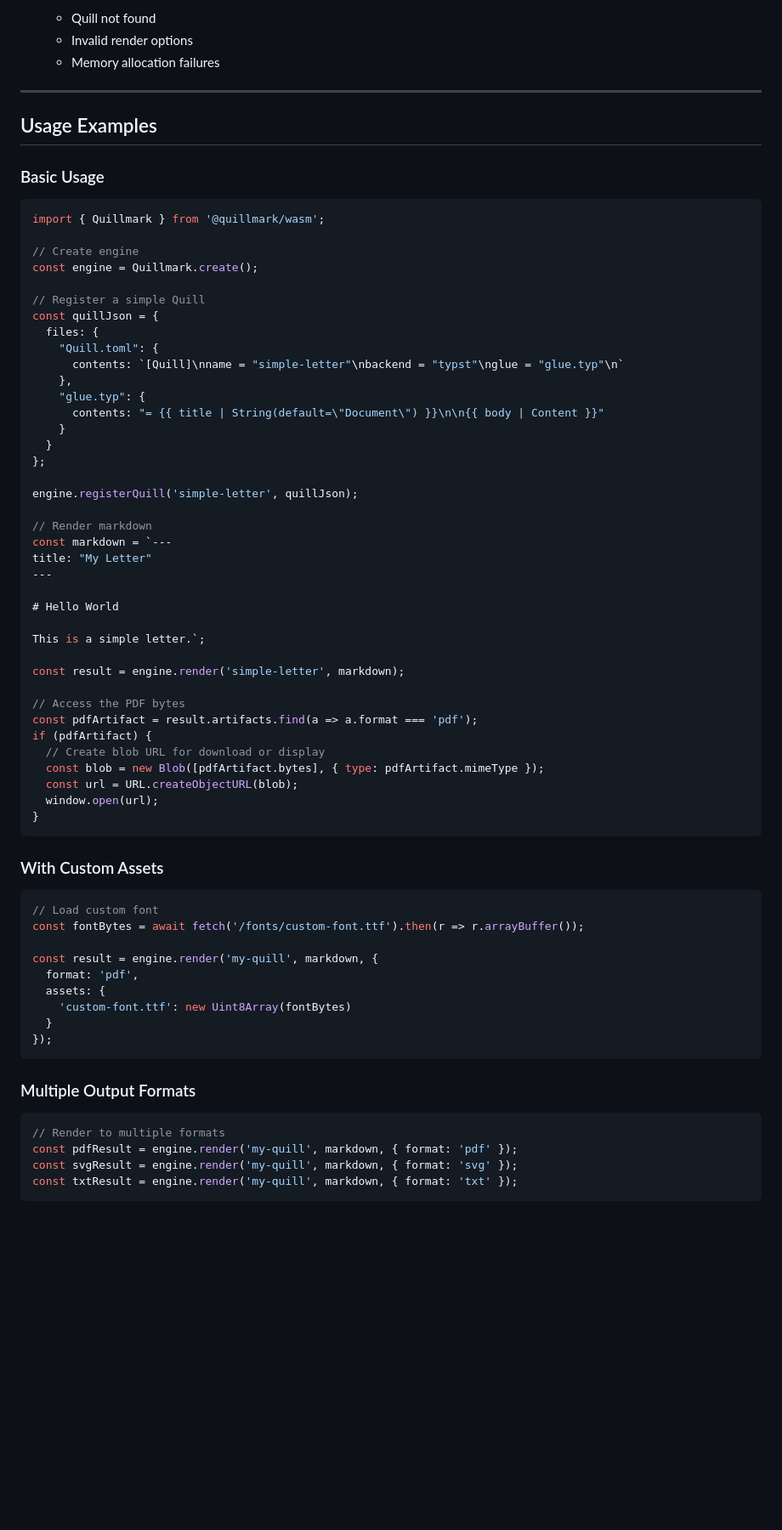
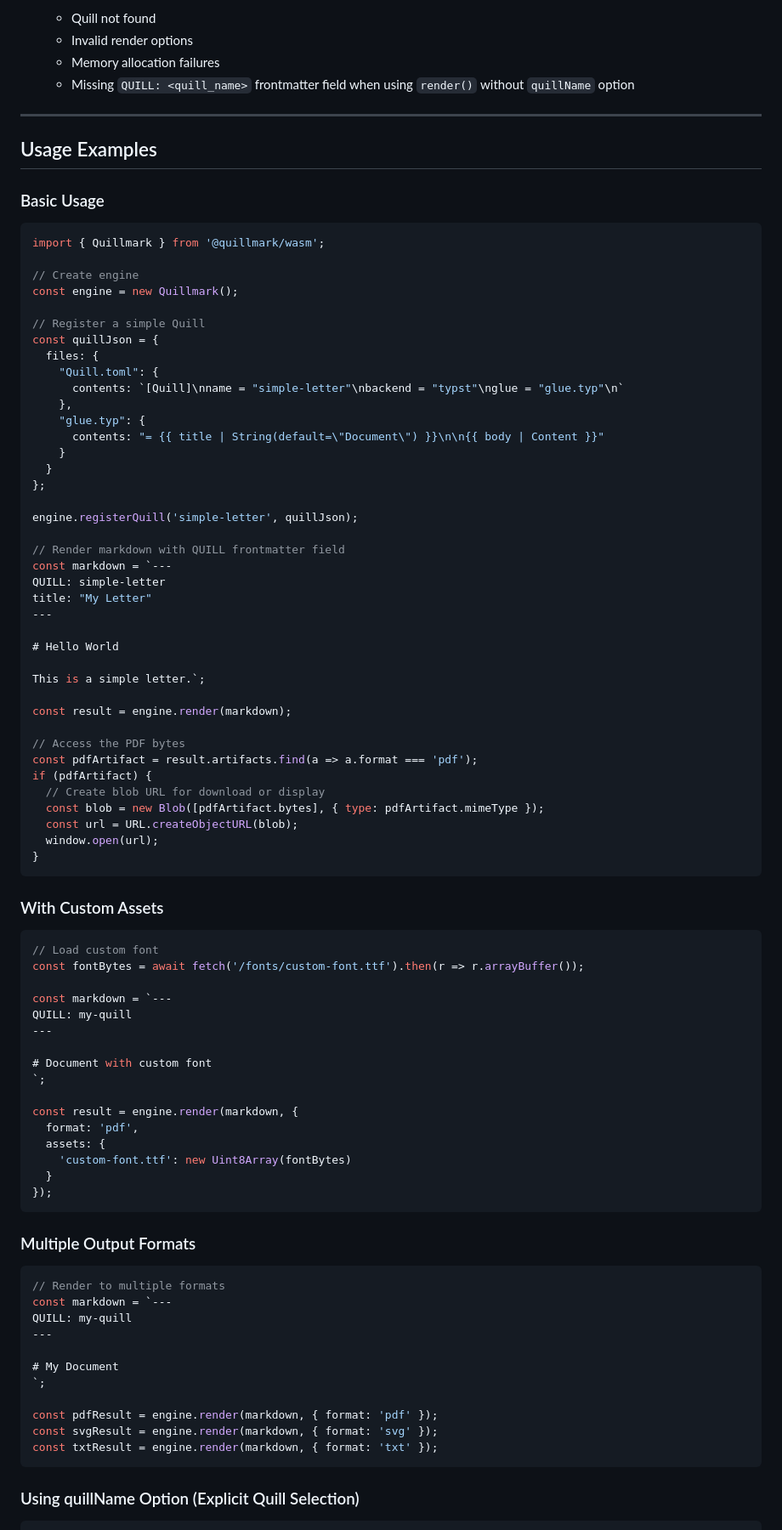
Before and after one commit to nibsbin/quillmark-web, a Markdown page: designs/WASM_DESIGN.md, the part around one of its changes. Shown at 85% size. Rendered like a GitHub page; blank space fills up the shorter version.

````diff
--- a/designs/WASM_DESIGN.md
+++ b/designs/WASM_DESIGN.md
@@ -340,6 +342,7 @@ try {
    - Quill not found
    - Invalid render options
    - Memory allocation failures
+   - Missing `QUILL: <quill_name>` frontmatter field when using `render()` without `quillName` option
 
 ---
 
@@ -351,7 +354,7 @@ try {
 import { Quillmark } from '@quillmark/wasm';
 
 // Create engine
-const engine = Quillmark.create();
+const engine = new Quillmark();
 
 // Register a simple Quill
 const quillJson = {
@@ -367,8 +370,9 @@ const quillJson = {
 
 engine.registerQuill('simple-letter', quillJson);
 
-// Render markdown
+// Render markdown with QUILL frontmatter field
 const markdown = `---
+QUILL: simple-letter
 title: "My Letter"
 ---
 
@@ -376,7 +380,7 @@ title: "My Letter"
 
 This is a simple letter.`;
 
-const result = engine.render('simple-letter', markdown);
+const result = engine.render(markdown);
 
 // Access the PDF bytes
 const pdfArtifact = result.artifacts.find(a => a.format === 'pdf');
@@ -394,7 +398,14 @@ if (pdfArtifact) {
 // Load custom font
 const fontBytes = await fetch('/fonts/custom-font.ttf').then(r => r.arrayBuffer());
 
-const result = engine.render('my-quill', markdown, {
+const markdown = `---
+QUILL: my-quill
+---
+
+# Document with custom font
+`;
+
+const result = engine.render(markdown, {
   format: 'pdf',
   assets: {
     'custom-font.ttf': new Uint8Array(fontBytes)
@@ -406,6 +417,17 @@ const result = engine.render('my-quill', markdown, {
 
 ```typescript
 // Render to multiple formats
-const pdfResult = engine.render('my-quill', markdown, { format: 'pdf' });
-const svgResult = engine.render('my-quill', markdown, { format: 'svg' });
-const txtResult = engine.render('my-quill', markdown, { format: 'txt' });
+const markdown = `---
+QUILL: my-quill
+---
+
+# My Document
+`;
+
+const pdfResult = engine.render(markdown, { format: 'pdf' });
+const svgResult = engine.render(markdown, { format: 'svg' });
+const txtResult = engine.render(markdown, { format: 'txt' });
+```
+
+### Using quillName Option (Explicit Quill Selection)
+
````
Also changed, not shown: other parts of designs/WASM_DESIGN.md (+25 -4 lines), README.md (+14 -14 lines).
